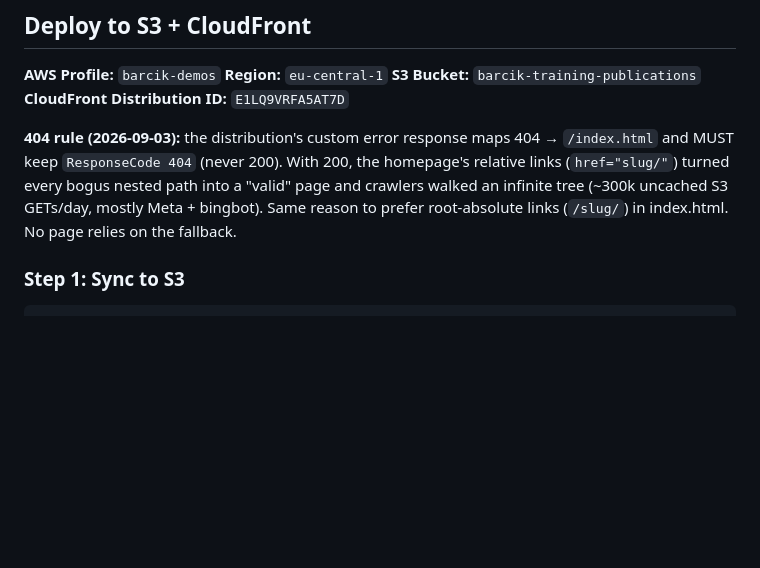
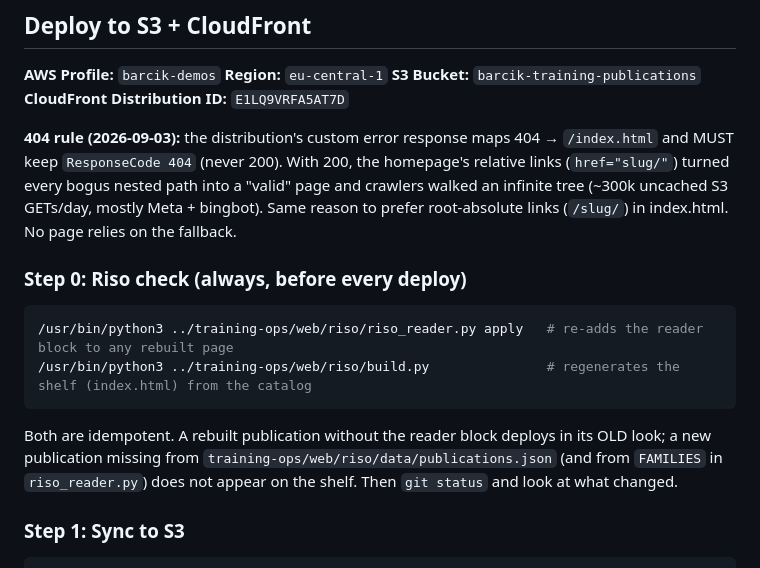
Before and after one commit to robertbarcik/barcik-training-publications, a Markdown page: CLAUDE.md, the part around the change. GitHub-like rendering; blank space fills up the shorter version.

Commit message:
CLAUDE.md: Riso check as step 0 of every deploy
Co-Authored-By: Claude Fable 5.1 <noreply@anthropic.com>
Claude-Session: https://claude.ai/code/session_016aUsqqHr94MMRmE9g8oSZa

````diff
--- a/CLAUDE.md
+++ b/CLAUDE.md
@@ -65,6 +65,17 @@ and MUST keep `ResponseCode 404` (never 200). With 200, the homepage's relative
 (`href="slug/"`) turned every bogus nested path into a "valid" page and crawlers walked an
 infinite tree (~300k uncached S3 GETs/day, mostly Meta + bingbot). Same reason to prefer
 root-absolute links (`/slug/`) in index.html. No page relies on the fallback.
+
+### Step 0: Riso check (always, before every deploy)
+
+```bash
+/usr/bin/python3 ../training-ops/web/riso/riso_reader.py apply   # re-adds the reader block to any rebuilt page
+/usr/bin/python3 ../training-ops/web/riso/build.py               # regenerates the shelf (index.html) from the catalog
+```
+
+Both are idempotent. A rebuilt publication without the reader block deploys in its OLD look; a
+new publication missing from `training-ops/web/riso/data/publications.json` (and from `FAMILIES`
+in `riso_reader.py`) does not appear on the shelf. Then `git status` and look at what changed.
 
 ### Step 1: Sync to S3
 
````
